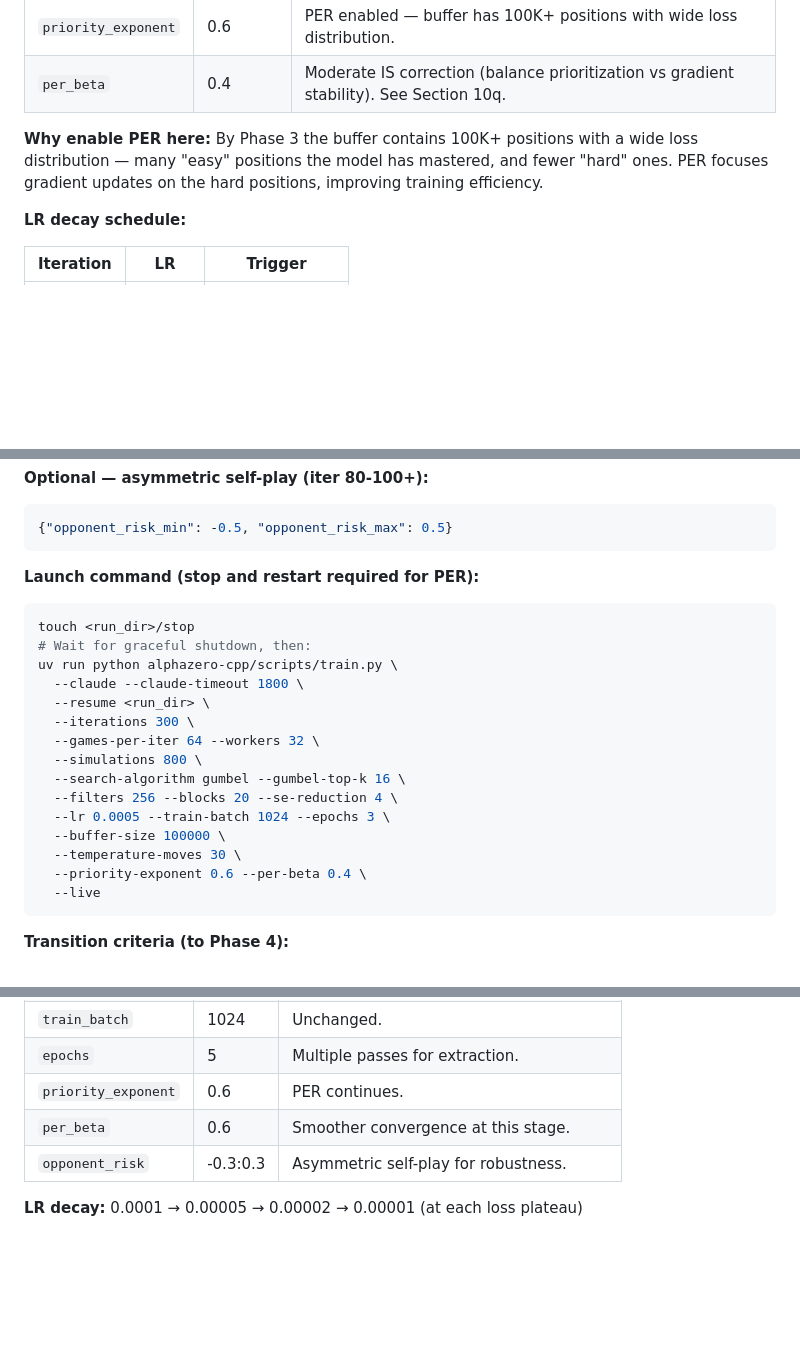
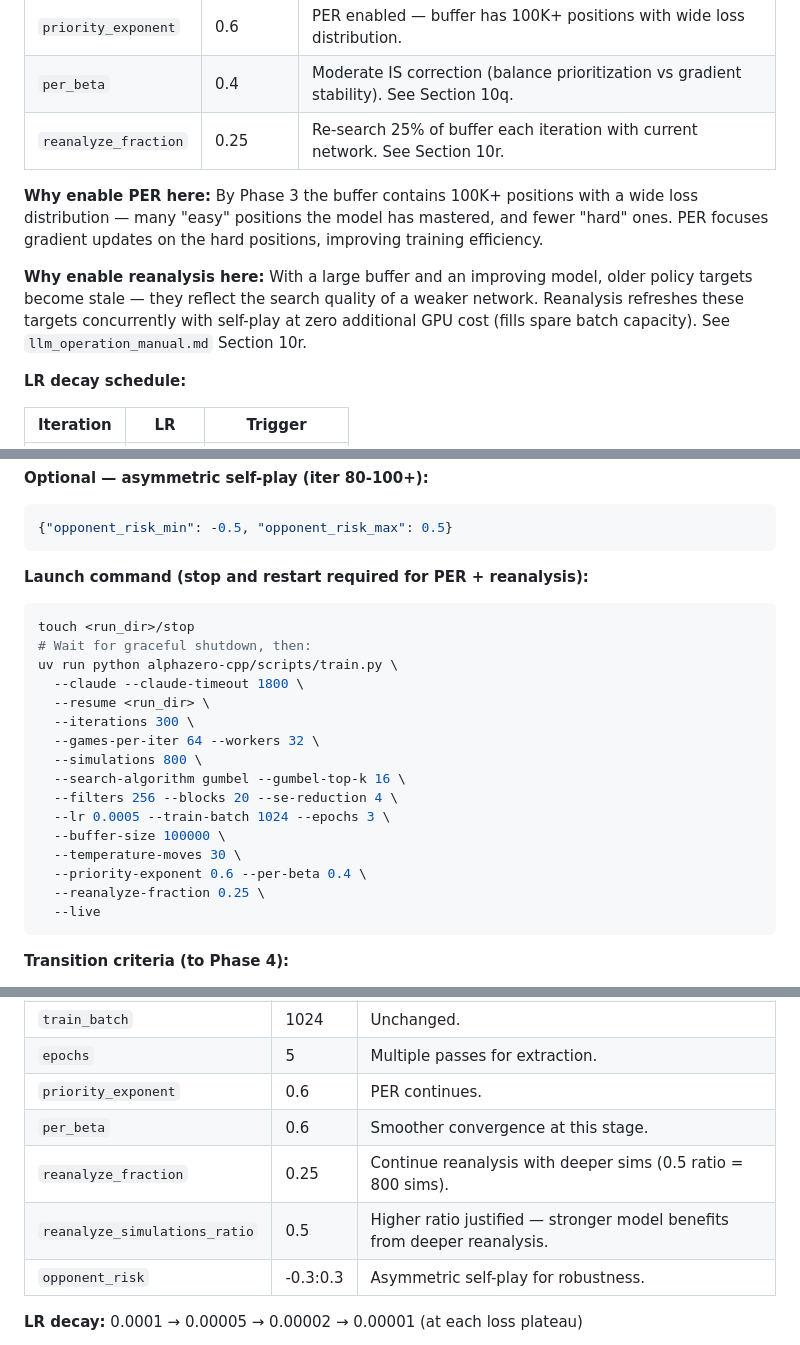
Before and after one commit to lirockyzhang/alpha-zero-chess, a Markdown page: Road_to_2500.md, 3 parts joined by grey strips. Drawn GitHub-style; blank space fills up the shorter version.

````diff
--- a/Road_to_2500.md
+++ b/Road_to_2500.md
@@ -206,8 +206,11 @@ This is the most dangerous phase — reducing temperature can trigger draw death
 | `epochs` | 3 | Network benefits from multiple passes. |
 | `priority_exponent` | 0.6 | PER enabled — buffer has 100K+ positions with wide loss distribution. |
 | `per_beta` | 0.4 | Moderate IS correction (balance prioritization vs gradient stability). See Section 10q. |
+| `reanalyze_fraction` | 0.25 | Re-search 25% of buffer each iteration with current network. See Section 10r. |
 
 **Why enable PER here:** By Phase 3 the buffer contains 100K+ positions with a wide loss distribution — many "easy" positions the model has mastered, and fewer "hard" ones. PER focuses gradient updates on the hard positions, improving training efficiency.
+
+**Why enable reanalysis here:** With a large buffer and an improving model, older policy targets become stale — they reflect the search quality of a weaker network. Reanalysis refreshes these targets concurrently with self-play at zero additional GPU cost (fills spare batch capacity). See `llm_operation_manual.md` Section 10r.
 
 **LR decay schedule:**
 
@@ -227,7 +230,7 @@ This is the most dangerous phase — reducing temperature can trigger draw death
 {"opponent_risk_min": -0.5, "opponent_risk_max": 0.5}
 ```
 
-**Launch command (stop and restart required for PER):**
+**Launch command (stop and restart required for PER + reanalysis):**
 ```bash
 touch <run_dir>/stop
 # Wait for graceful shutdown, then:
@@ -243,6 +246,7 @@ uv run python alphazero-cpp/scripts/train.py \
   --buffer-size 100000 \
   --temperature-moves 30 \
   --priority-exponent 0.6 --per-beta 0.4 \
+  --reanalyze-fraction 0.25 \
   --live
 ```
 
@@ -274,6 +278,8 @@ uv run python alphazero-cpp/scripts/train.py \
 | `epochs` | 5 | Multiple passes for extraction. |
 | `priority_exponent` | 0.6 | PER continues. |
 | `per_beta` | 0.6 | Smoother convergence at this stage. |
+| `reanalyze_fraction` | 0.25 | Continue reanalysis with deeper sims (0.5 ratio = 800 sims). |
+| `reanalyze_simulations_ratio` | 0.5 | Higher ratio justified — stronger model benefits from deeper reanalysis. |
 | `opponent_risk` | -0.3:0.3 | Asymmetric self-play for robustness. |
 
 **LR decay:** 0.0001 → 0.00005 → 0.00002 → 0.00001 (at each loss plateau)
````
Also changed, not shown: other parts of Road_to_2500.md (+2 -1 lines), alphazero-cpp/scripts/llm_operation_manual.md (+3 -0 lines), docs/training-guide.md (+23 -1 lines).
